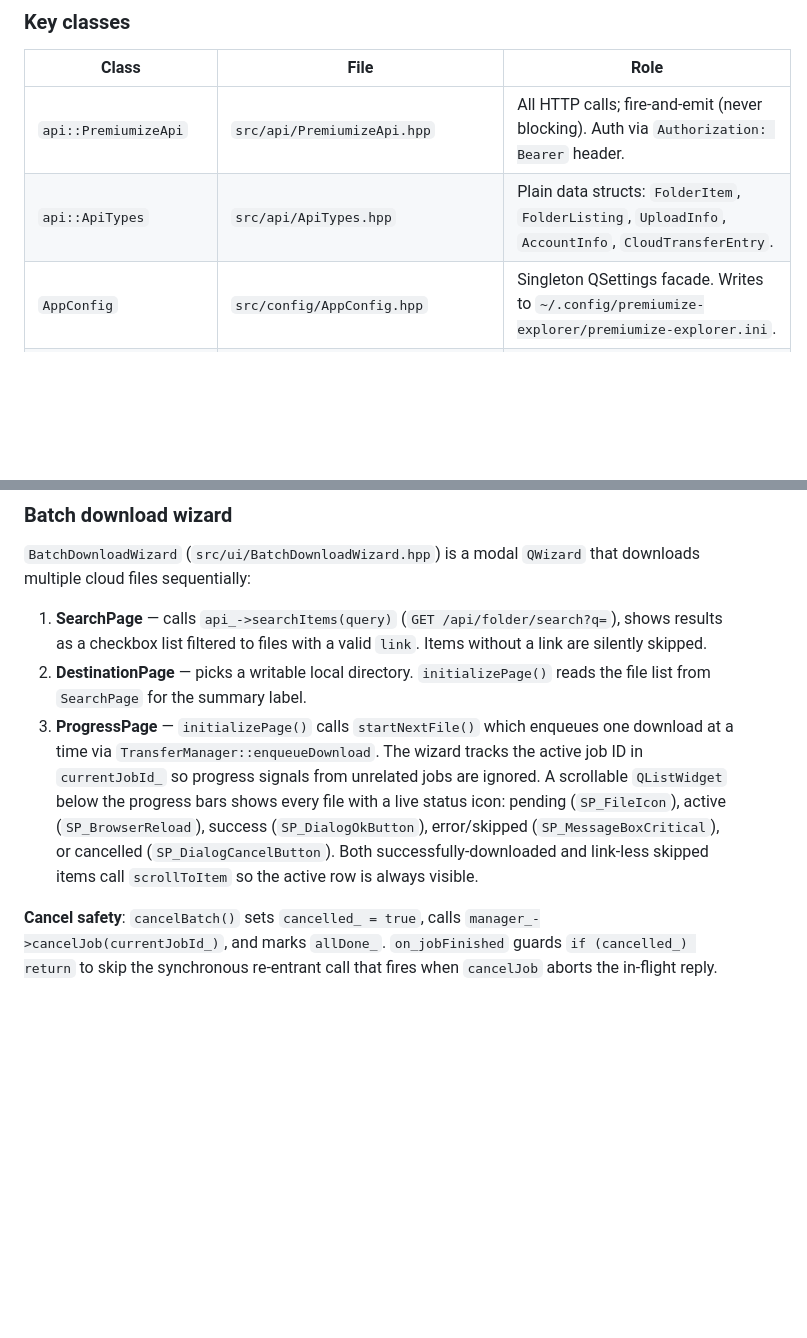
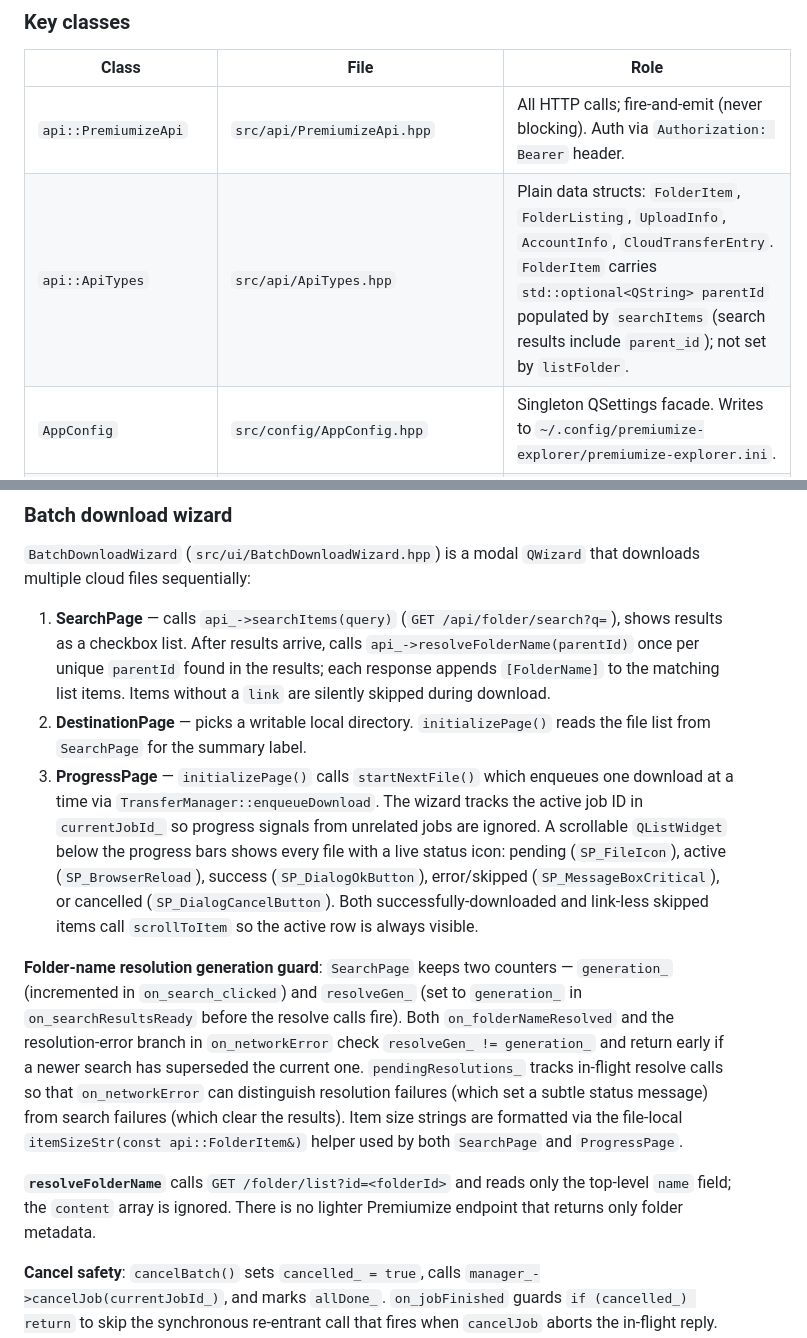
Before and after one commit to Cracksoldier/premiumize-explorer, a Markdown page: CLAUDE.md, 2 parts joined by grey strips. Rendered like a GitHub page; blank space fills up the shorter version.

Commit message:
Update CLAUDE.md for folder-name resolution in batch download wizard
Co-Authored-By: Claude Sonnet 4.6 <noreply@anthropic.com>

```diff
--- a/CLAUDE.md
+++ b/CLAUDE.md
@@ -44,7 +44,7 @@ TransferProgressWindow  (non-modal Qt::Tool window)
 | Class | File | Role |
 |---|---|---|
 | `api::PremiumizeApi` | `src/api/PremiumizeApi.hpp` | All HTTP calls; fire-and-emit (never blocking). Auth via `Authorization: Bearer` header. |
-| `api::ApiTypes` | `src/api/ApiTypes.hpp` | Plain data structs: `FolderItem`, `FolderListing`, `UploadInfo`, `AccountInfo`, `CloudTransferEntry`. |
+| `api::ApiTypes` | `src/api/ApiTypes.hpp` | Plain data structs: `FolderItem`, `FolderListing`, `UploadInfo`, `AccountInfo`, `CloudTransferEntry`. `FolderItem` carries `std::optional<QString> parentId` populated by `searchItems` (search results include `parent_id`); not set by `listFolder`. |
 | `AppConfig` | `src/config/AppConfig.hpp` | Singleton QSettings facade. Writes to `~/.config/premiumize-explorer/premiumize-explorer.ini`. |
 | `PremiumizeModel` | `src/model/PremiumizeModel.hpp` | `QAbstractListModel` for the cloud pane (flat list, one folder at a time). Injects a virtual "↑ Up" row at position 0 when not at root; `showUpEntry()` (private) derives visibility from `currentFolderId_` / `parentFolderId_` — no separate stored flag. Use `isUpEntry(row)` and `itemAtViewRow(row)` (returns nullptr for the up row or OOB) at every call site. Emits `application/x-premiumize-items` MIME for drag-and-drop. |
 | `UpEntryProxyModel` | `src/model/UpEntryProxyModel.hpp` | `QIdentityProxyModel` wrapping `QFileSystemModel` for the local pane. Inserts a virtual "↑ Up" row at position 0 when not at root. A heap-allocated `QObject* sentinel_` is used as `internalPointer` to identify the virtual row. `viewRoot_` is a plain `QModelIndex` (not `QPersistentModelIndex`) — `endResetModel()` invalidates persistent indices. Not used for the cloud pane. |
@@ -102,9 +102,13 @@ Always call `isUpEntry` before accessing item data. Never store row offsets acro
 
 `BatchDownloadWizard` (`src/ui/BatchDownloadWizard.hpp`) is a modal `QWizard` that downloads multiple cloud files sequentially:
 
-1. **SearchPage** — calls `api_->searchItems(query)` (`GET /api/folder/search?q=`), shows results as a checkbox list filtered to files with a valid `link`. Items without a link are silently skipped.
+1. **SearchPage** — calls `api_->searchItems(query)` (`GET /api/folder/search?q=`), shows results as a checkbox list. After results arrive, calls `api_->resolveFolderName(parentId)` once per unique `parentId` found in the results; each response appends `[FolderName]` to the matching list items. Items without a `link` are silently skipped during download.
 2. **DestinationPage** — picks a writable local directory. `initializePage()` reads the file list from `SearchPage` for the summary label.
 3. **ProgressPage** — `initializePage()` calls `startNextFile()` which enqueues one download at a time via `TransferManager::enqueueDownload`. The wizard tracks the active job ID in `currentJobId_` so progress signals from unrelated jobs are ignored. A scrollable `QListWidget` below the progress bars shows every file with a live status icon: pending (`SP_FileIcon`), active (`SP_BrowserReload`), success (`SP_DialogOkButton`), error/skipped (`SP_MessageBoxCritical`), or cancelled (`SP_DialogCancelButton`). Both successfully-downloaded and link-less skipped items call `scrollToItem` so the active row is always visible.
+
+**Folder-name resolution generation guard**: `SearchPage` keeps two counters — `generation_` (incremented in `on_search_clicked`) and `resolveGen_` (set to `generation_` in `on_searchResultsReady` before the resolve calls fire). Both `on_folderNameResolved` and the resolution-error branch in `on_networkError` check `resolveGen_ != generation_` and return early if a newer search has superseded the current one. `pendingResolutions_` tracks in-flight resolve calls so that `on_networkError` can distinguish resolution failures (which set a subtle status message) from search failures (which clear the results). Item size strings are formatted via the file-local `itemSizeStr(const api::FolderItem&)` helper used by both `SearchPage` and `ProgressPage`.
+
+**`resolveFolderName`** calls `GET /folder/list?id=<folderId>` and reads only the top-level `name` field; the `content` array is ignored. There is no lighter Premiumize endpoint that returns only folder metadata.
 
 **Cancel safety**: `cancelBatch()` sets `cancelled_ = true`, calls `manager_->cancelJob(currentJobId_)`, and marks `allDone_`. `on_jobFinished` guards `if (cancelled_) return` to skip the synchronous re-entrant call that fires when `cancelJob` aborts the in-flight reply. `BatchDownloadWizard::reject()` calls `cancelBatch()` before delegating to `QWizard::reject()`, so Escape and the window X button are also safe.
 
```
